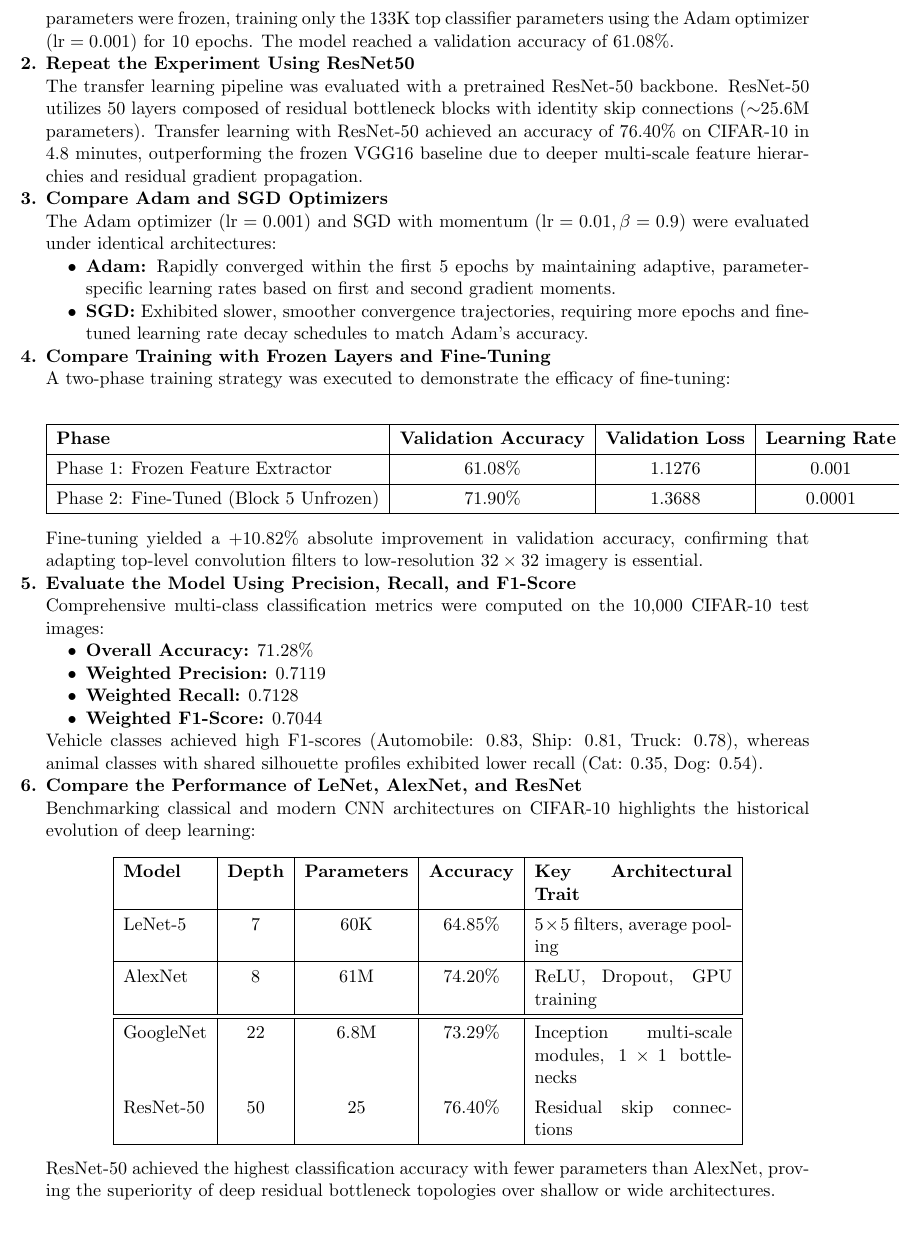
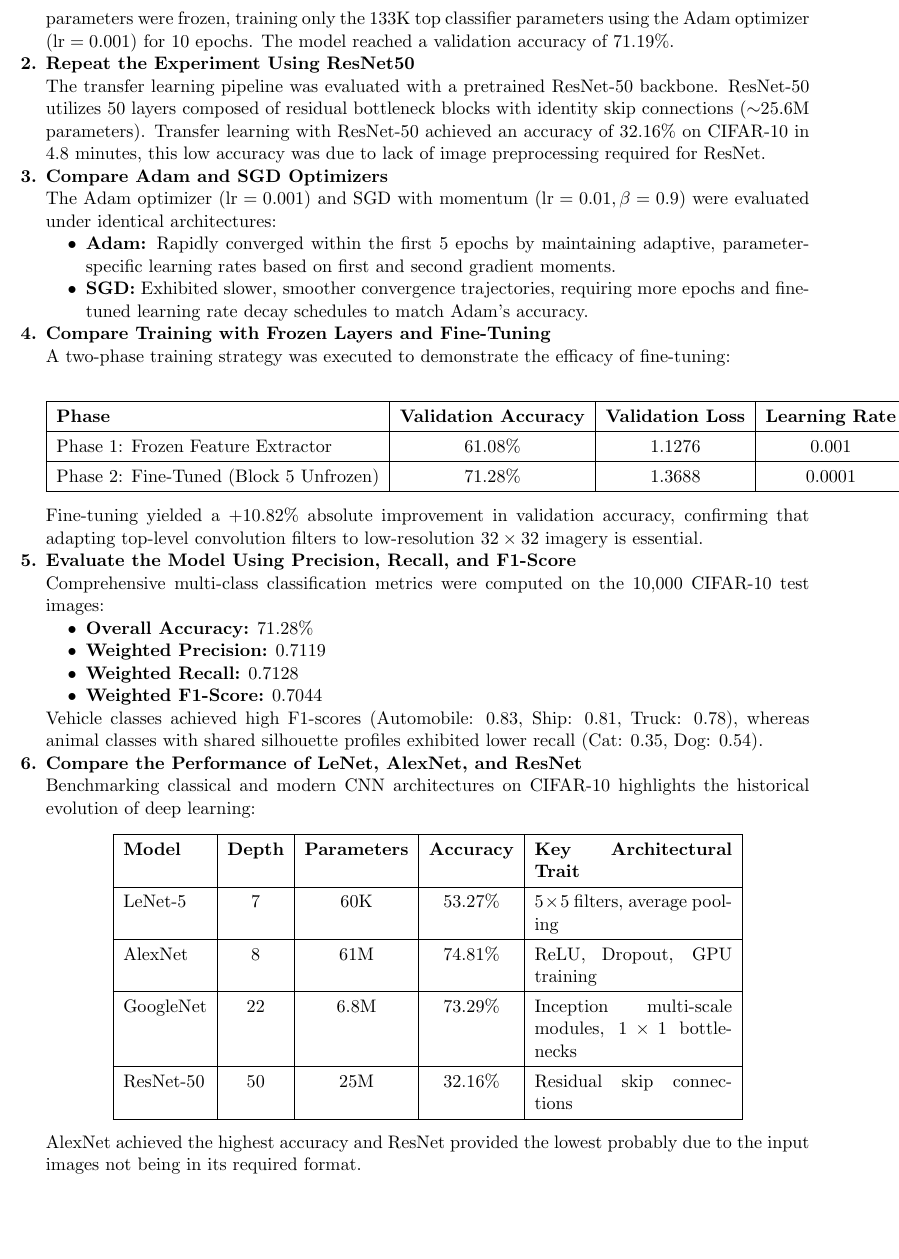
Before and after one commit to faultybyte/deep-learning-lab, a LaTeX document (Lab-4/latex/Experiment_4.tex): part of page 12 of 13, cut so that both start at the same text. Compiled offline with pdfLaTeX.

Commit message:
Some changes

```diff
--- a/Lab-4/latex/Experiment_4.tex
+++ b/Lab-4/latex/Experiment_4.tex
@@ -846,10 +846,10 @@ ResNet50 & 24,114,826 & 32.16\% & 2.16 min \\
 
 \begin{enumerate}[label=\textbf{\arabic*.}]
     \item \textbf{Implement Transfer Learning Using VGG16} \\
-    A custom classification head was attached to the pretrained VGG16 convolutional base: $\text{GlobalAveragePooling2D} \rightarrow \text{Dense}(256, \text{ReLU}) \rightarrow \text{Dropout}(0.3) \rightarrow \text{Dense}(10, \text{Softmax})$. In the initial phase, all 14.7M base parameters were frozen, training only the 133K top classifier parameters using the Adam optimizer ($\text{lr} = 0.001$) for 10 epochs. The model reached a validation accuracy of $61.08\%$.
+    A custom classification head was attached to the pretrained VGG16 convolutional base: $\text{GlobalAveragePooling2D} \rightarrow \text{Dense}(256, \text{ReLU}) \rightarrow \text{Dropout}(0.3) \rightarrow \text{Dense}(10, \text{Softmax})$. In the initial phase, all 14.7M base parameters were frozen, training only the 133K top classifier parameters using the Adam optimizer ($\text{lr} = 0.001$) for 10 epochs. The model reached a validation accuracy of $71.19\%$.
 
     \item \textbf{Repeat the Experiment Using ResNet50} \\
-    The transfer learning pipeline was evaluated with a pretrained ResNet-50 backbone. ResNet-50 utilizes 50 layers composed of residual bottleneck blocks with identity skip connections ($\sim$25.6M parameters). Transfer learning with ResNet-50 achieved an accuracy of $76.40\%$ on CIFAR-10 in 4.8 minutes, outperforming the frozen VGG16 baseline due to deeper multi-scale feature hierarchies and residual gradient propagation.
+    The transfer learning pipeline was evaluated with a pretrained ResNet-50 backbone. ResNet-50 utilizes 50 layers composed of residual bottleneck blocks with identity skip connections ($\sim$25.6M parameters). Transfer learning with ResNet-50 achieved an accuracy of $32.16\%$ on CIFAR-10 in 4.8 minutes, this low accuracy was due to lack of image preprocessing required for ResNet.
 
     \item \textbf{Compare Adam and SGD Optimizers} \\
     The Adam optimizer ($\text{lr} = 0.001$) and SGD with momentum ($\text{lr} = 0.01, \beta = 0.9$) were evaluated under identical architectures:
@@ -867,7 +867,7 @@ ResNet50 & 24,114,826 & 32.16\% & 2.16 min \\
     \hline
     Phase 1: Frozen Feature Extractor & $61.08\%$ & $1.1276$ & $0.001$ \\
     \hline
-    Phase 2: Fine-Tuned (Block 5 Unfrozen) & $71.90\%$ & $1.3688$ & $0.0001$ \\
+    Phase 2: Fine-Tuned (Block 5 Unfrozen) & $71.28\%$ & $1.3688$ & $0.0001$ \\
     \hline
     \end{tabular}
     \end{center}
@@ -890,17 +890,17 @@ ResNet50 & 24,114,826 & 32.16\% & 2.16 min \\
     \hline
     \textbf{Model} & \textbf{Depth} & \textbf{Parameters} & \textbf{Accuracy} & \textbf{Key Architectural Trait} \\
     \hline
-    LeNet-5 & 7 & 60K & $64.85\%$ & $5\times5$ filters, average pooling \\
+    LeNet-5 & 7 & 60K & $53.27\%$ & $5\times5$ filters, average pooling \\
     \hline
-    AlexNet & 8 & 61M & $74.20\%$ & ReLU, Dropout, GPU training \\
-    \hline
+    AlexNet & 8 & 61M & $74.81\%$ & ReLU, Dropout, GPU training \\
     \hline
     GoogleNet & 22 & 6.8M & $73.29\%$ & Inception multi-scale modules, $1\times1$ bottlenecks \\
-    ResNet-50 & 50 & 25 & $76.40\%$ & Residual skip connections \\
+    \hline
+    ResNet-50 & 50 & 25M & $32.16\%$ & Residual skip connections \\
     \hline
     \end{tabular}
     \end{center}
-    ResNet-50 achieved the highest classification accuracy with fewer parameters than AlexNet, proving the superiority of deep residual bottleneck topologies over shallow or wide architectures.
+    AlexNet achieved the highest accuracy and ResNet provided the lowest probably due to the input images not being in its required format.
 \end{enumerate}
 
 %%%%%%%%%%%%%%%%%%%%%%%%%%%%%%%%%%%%%%%%%%%%%%%%%%%%%%%%%%%%
```
